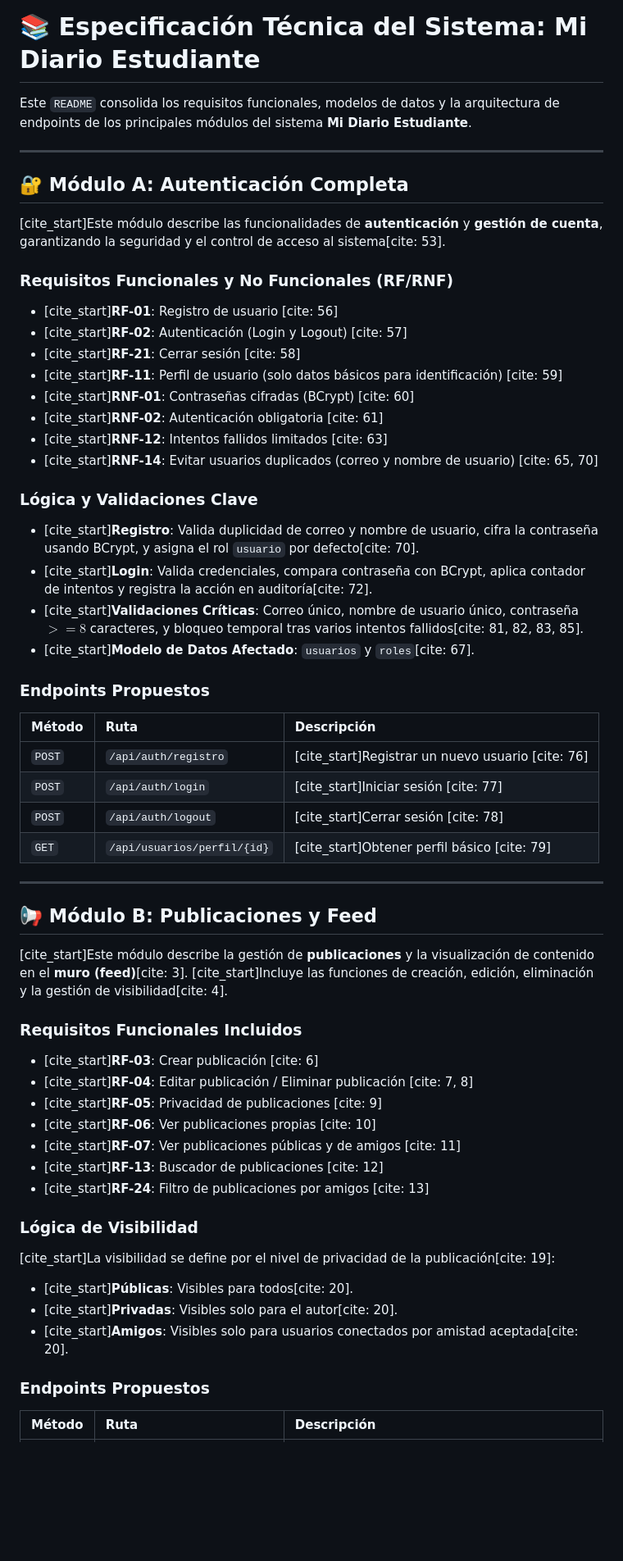
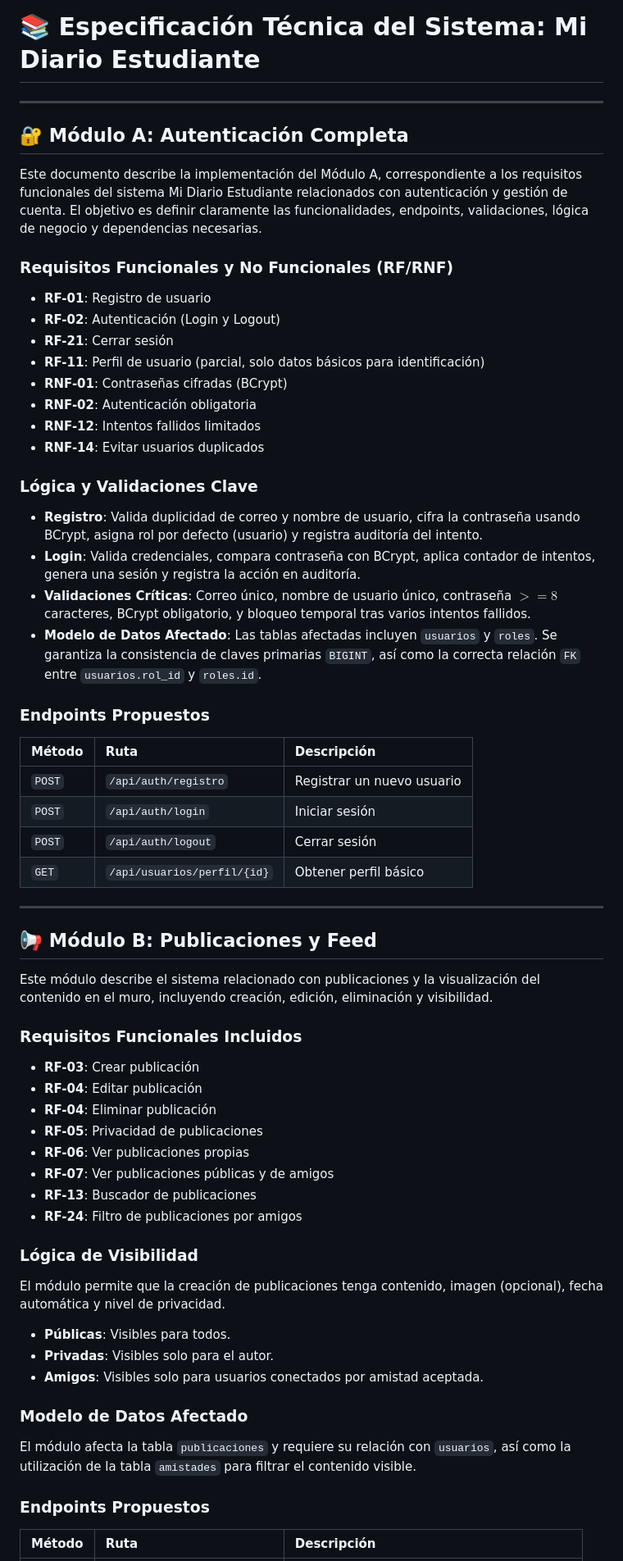
Before and after one commit to aalvaroo7/Mi-diario-Estudiante, a Markdown page: README.md, the part around one of its changes. Shown at 82% size. GitHub-like rendering; blank space fills up the shorter version.

```diff
--- a/README.md
+++ b/README.md
@@ -1,57 +1,59 @@
 # 📚 Especificación Técnica del Sistema: Mi Diario Estudiante
-
-Este `README` consolida los requisitos funcionales, modelos de datos y la arquitectura de endpoints de los principales módulos del sistema **Mi Diario Estudiante**.
 
 ---
 
 ## 🔐 Módulo A: Autenticación Completa
 
-[cite_start]Este módulo describe las funcionalidades de **autenticación** y **gestión de cuenta**, garantizando la seguridad y el control de acceso al sistema[cite: 53].
+Este documento describe la implementación del Módulo A, correspondiente a los requisitos funcionales del sistema Mi Diario Estudiante relacionados con autenticación y gestión de cuenta. El objetivo es definir claramente las funcionalidades, endpoints, validaciones, lógica de negocio y dependencias necesarias.
 
 ### Requisitos Funcionales y No Funcionales (RF/RNF)
-* [cite_start]**RF-01**: Registro de usuario [cite: 56]
-* [cite_start]**RF-02**: Autenticación (Login y Logout) [cite: 57]
-* [cite_start]**RF-21**: Cerrar sesión [cite: 58]
-* [cite_start]**RF-11**: Perfil de usuario (solo datos básicos para identificación) [cite: 59]
-* [cite_start]**RNF-01**: Contraseñas cifradas (BCrypt) [cite: 60]
-* [cite_start]**RNF-02**: Autenticación obligatoria [cite: 61]
-* [cite_start]**RNF-12**: Intentos fallidos limitados [cite: 63]
-* [cite_start]**RNF-14**: Evitar usuarios duplicados (correo y nombre de usuario) [cite: 65, 70]
+* **RF-01**: Registro de usuario
+* **RF-02**: Autenticación (Login y Logout)
+* **RF-21**: Cerrar sesión
+* **RF-11**: Perfil de usuario (parcial, solo datos básicos para identificación)
+* **RNF-01**: Contraseñas cifradas (BCrypt)
+* **RNF-02**: Autenticación obligatoria
+* **RNF-12**: Intentos fallidos limitados
+* **RNF-14**: Evitar usuarios duplicados
 
 ### Lógica y Validaciones Clave
-* [cite_start]**Registro**: Valida duplicidad de correo y nombre de usuario, cifra la contraseña usando BCrypt, y asigna el rol `usuario` por defecto[cite: 70].
-* [cite_start]**Login**: Valida credenciales, compara contraseña con BCrypt, aplica contador de intentos y registra la acción en auditoría[cite: 72].
-* [cite_start]**Validaciones Críticas**: Correo único, nombre de usuario único, contraseña $>= 8$ caracteres, y bloqueo temporal tras varios intentos fallidos[cite: 81, 82, 83, 85].
-* [cite_start]**Modelo de Datos Afectado**: `usuarios` y `roles`[cite: 67].
+* **Registro**: Valida duplicidad de correo y nombre de usuario, cifra la contraseña usando BCrypt, asigna rol por defecto (usuario) y registra auditoría del intento.
+* **Login**: Valida credenciales, compara contraseña con BCrypt, aplica contador de intentos, genera una sesión y registra la acción en auditoría.
+* **Validaciones Críticas**: Correo único, nombre de usuario único, contraseña $>= 8$ caracteres, BCrypt obligatorio, y bloqueo temporal tras varios intentos fallidos.
+* **Modelo de Datos Afectado**: Las tablas afectadas incluyen `usuarios` y `roles`. Se garantiza la consistencia de claves primarias `BIGINT`, así como la correcta relación `FK` entre `usuarios.rol_id` y `roles.id`.
 
 ### Endpoints Propuestos
 | Método | Ruta | Descripción |
 | :--- | :--- | :--- |
-| `POST` | `/api/auth/registro` | [cite_start]Registrar un nuevo usuario [cite: 76] |
-| `POST` | `/api/auth/login` | [cite_start]Iniciar sesión [cite: 77] |
-| `POST` | `/api/auth/logout` | [cite_start]Cerrar sesión [cite: 78] |
-| `GET` | `/api/usuarios/perfil/{id}` | [cite_start]Obtener perfil básico [cite: 79] |
+| `POST` | `/api/auth/registro` | Registrar un nuevo usuario |
+| `POST` | `/api/auth/login` | Iniciar sesión |
+| `POST` | `/api/auth/logout` | Cerrar sesión |
+| `GET` | `/api/usuarios/perfil/{id}` | Obtener perfil básico |
 
 ---
 
 ## 📢 Módulo B: Publicaciones y Feed
 
-[cite_start]Este módulo describe la gestión de **publicaciones** y la visualización de contenido en el **muro (feed)**[cite: 3]. [cite_start]Incluye las funciones de creación, edición, eliminación y la gestión de visibilidad[cite: 4].
+Este módulo describe el sistema relacionado con publicaciones y la visualización del contenido en el muro, incluyendo creación, edición, eliminación y visibilidad.
 
 ### Requisitos Funcionales Incluidos
-* [cite_start]**RF-03**: Crear publicación [cite: 6]
-* [cite_start]**RF-04**: Editar publicación / Eliminar publicación [cite: 7, 8]
-* [cite_start]**RF-05**: Privacidad de publicaciones [cite: 9]
-* [cite_start]**RF-06**: Ver publicaciones propias [cite: 10]
-* [cite_start]**RF-07**: Ver publicaciones públicas y de amigos [cite: 11]
-* [cite_start]**RF-13**: Buscador de publicaciones [cite: 12]
-* [cite_start]**RF-24**: Filtro de publicaciones por amigos [cite: 13]
+* **RF-03**: Crear publicación
+* **RF-04**: Editar publicación
+* **RF-04**: Eliminar publicación
+* **RF-05**: Privacidad de publicaciones
+* **RF-06**: Ver publicaciones propias
+* **RF-07**: Ver publicaciones públicas y de amigos
+* **RF-13**: Buscador de publicaciones
+* **RF-24**: Filtro de publicaciones por amigos
 
 ### Lógica de Visibilidad
-[cite_start]La visibilidad se define por el nivel de privacidad de la publicación[cite: 19]:
-* [cite_start]**Públicas**: Visibles para todos[cite: 20].
-* [cite_start]**Privadas**: Visibles solo para el autor[cite: 20].
-* [cite_start]**Amigos**: Visibles solo para usuarios conectados por amistad aceptada[cite: 20].
+El módulo permite que la creación de publicaciones tenga contenido, imagen (opcional), fecha automática y nivel de privacidad.
+* **Públicas**: Visibles para todos.
+* **Privadas**: Visibles solo para el autor.
+* **Amigos**: Visibles solo para usuarios conectados por amistad aceptada.
+
+### Modelo de Datos Afectado
+El módulo afecta la tabla `publicaciones` y requiere su relación con `usuarios`, así como la utilización de la tabla `amistades` para filtrar el contenido visible.
 
 ### Endpoints Propuestos
 | Método | Ruta | Descripción |
```
Also changed, not shown: other parts of README.md (+26 -21 lines).
